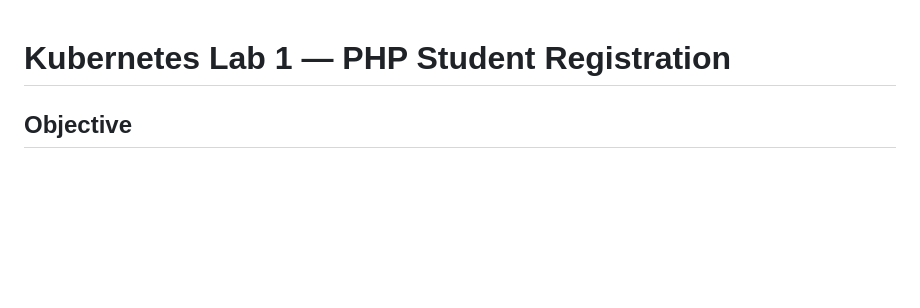
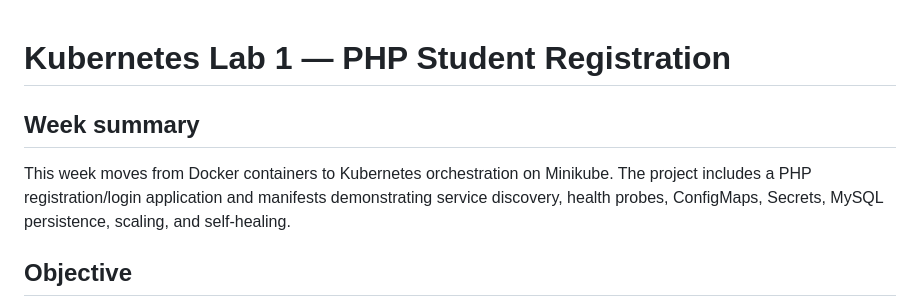
Before and after one commit to omichsam/cloud-engineering-challenge, a Markdown page: week_5_assignment/k8s-php-mysql-lab/README.md, the part around the change. Rendered like a GitHub page; blank space fills up the shorter version.

Commit message:
Improve documentation - week_5_assignment/k8s-php-mysql-lab/README.md

```diff
--- a/week_5_assignment/k8s-php-mysql-lab/README.md
+++ b/week_5_assignment/k8s-php-mysql-lab/README.md
@@ -1,4 +1,8 @@
 # Kubernetes Lab 1 — PHP Student Registration
+
+## Week summary
+
+This week moves from Docker containers to Kubernetes orchestration on Minikube. The project includes a PHP registration/login application and manifests demonstrating service discovery, health probes, ConfigMaps, Secrets, MySQL persistence, scaling, and self-healing.
 
 ## Objective
 Deploy a PHP 8.2 Apache student registration system with MySQL 8 and phpMyAdmin on Minikube. The lab demonstrates Pods, Deployments, ReplicaSets, Services, ConfigMaps, Secrets, PVCs, service discovery, scaling, and self-healing.
```
